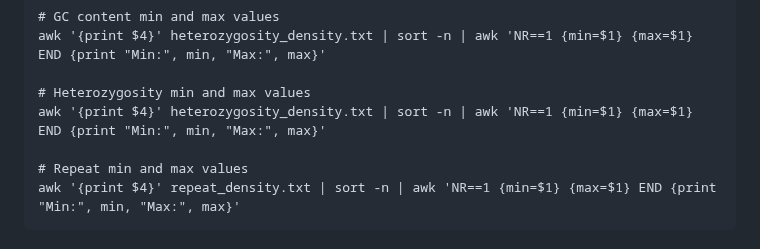
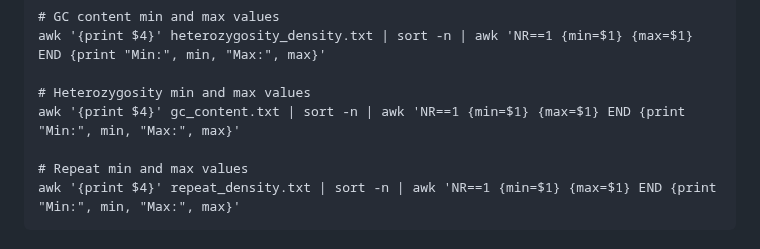
Before and after one commit to AureKylmanen/Swarmgenomics, a Markdown page: 12. Genome Visualisation.md, the part around the change. GitHub-like rendering.

```diff
--- a/12. Genome Visualisation.md
+++ b/12. Genome Visualisation.md
@@ -102,7 +102,7 @@ awk '{print $4}' coverage.txt | sort -n | awk 'NR==1 {min=$1} {max=$1} END {prin
 awk '{print $4}' heterozygosity_density.txt | sort -n | awk 'NR==1 {min=$1} {max=$1} END {print "Min:", min, "Max:", max}'
 
 # Heterozygosity min and max values
-awk '{print $4}' heterozygosity_density.txt | sort -n | awk 'NR==1 {min=$1} {max=$1} END {print "Min:", min, "Max:", max}'
+awk '{print $4}' gc_content.txt | sort -n | awk 'NR==1 {min=$1} {max=$1} END {print "Min:", min, "Max:", max}'
 
 # Repeat min and max values
 awk '{print $4}' repeat_density.txt | sort -n | awk 'NR==1 {min=$1} {max=$1} END {print "Min:", min, "Max:", max}'
```
